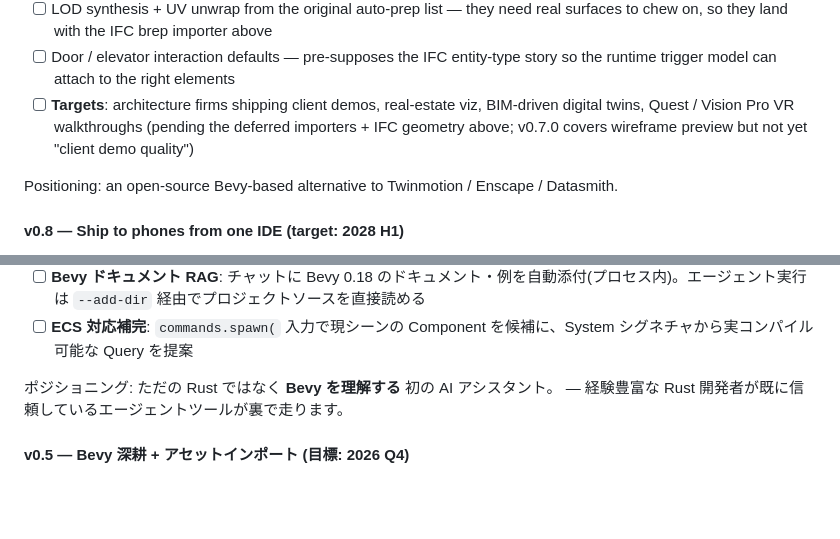
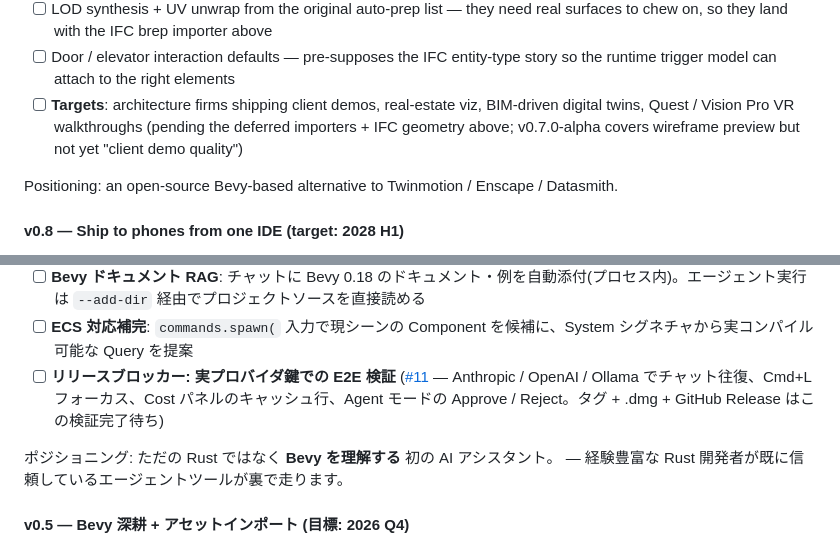
Before and after one commit to KyosukeIshizu1008/berryscode, a Markdown page: README.md, 2 parts joined by grey strips. GitHub-like rendering; blank space fills up the shorter version.

```diff
--- a/README.md
+++ b/README.md
@@ -272,7 +272,7 @@ Positioning: the first AI assistant that *understands* Bevy, not just Rust — b
 - [ ] IFC unit detection from `IFCSIUNIT`; `.ifczip` (zipped) and `.ifcXML` (XML) container variants
 - [ ] LOD synthesis + UV unwrap from the original auto-prep list — they need real surfaces to chew on, so they land with the IFC brep importer above
 - [ ] Door / elevator interaction defaults — pre-supposes the IFC entity-type story so the runtime trigger model can attach to the right elements
-- [ ] **Targets**: architecture firms shipping client demos, real-estate viz, BIM-driven digital twins, Quest / Vision Pro VR walkthroughs (pending the deferred importers + IFC geometry above; v0.7.0 covers wireframe preview but not yet "client demo quality")
+- [ ] **Targets**: architecture firms shipping client demos, real-estate viz, BIM-driven digital twins, Quest / Vision Pro VR walkthroughs (pending the deferred importers + IFC geometry above; v0.7.0-alpha covers wireframe preview but not yet "client demo quality")
 
 Positioning: an open-source Bevy-based alternative to Twinmotion / Enscape / Datasmith.
 
@@ -586,6 +586,7 @@ BerryCode は活発に開発中です。優先順位順の今後のマイルス
 - [ ] **3-way merge**: エージェントが読んだ後にバッファが変更されていてもクリーンに適用
 - [ ] **Bevy ドキュメント RAG**: チャットに Bevy 0.18 のドキュメント・例を自動添付(プロセス内)。エージェント実行は `--add-dir` 経由でプロジェクトソースを直接読める
 - [ ] **ECS 対応補完**: `commands.spawn(` 入力で現シーンの Component を候補に、System シグネチャから実コンパイル可能な Query を提案
+- [ ] **リリースブロッカー: 実プロバイダ鍵での E2E 検証** ([#11](https://github.com/KyosukeIshizu1008/berryscode/issues/11) — Anthropic / OpenAI / Ollama でチャット往復、Cmd+L フォーカス、Cost パネルのキャッシュ行、Agent モードの Approve / Reject。タグ + .dmg + GitHub Release はこの検証完了待ち)
 
 ポジショニング: ただの Rust ではなく **Bevy を理解する** 初の AI アシスタント。 — 経験豊富な Rust 開発者が既に信頼しているエージェントツールが裏で走ります。
 
```
Also changed, not shown: other parts of README.md (+19 -7 lines).
